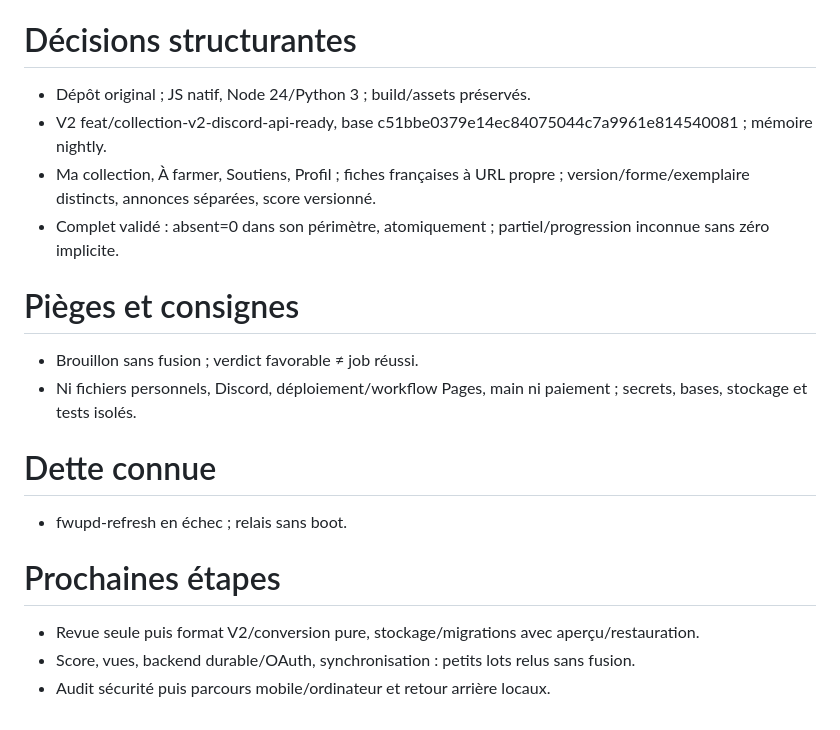
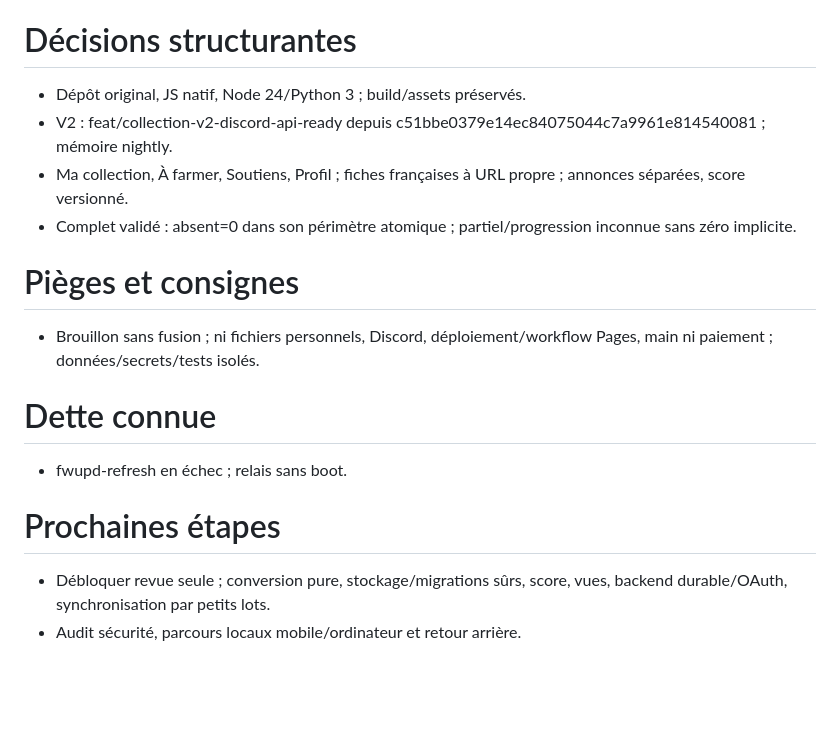
Before and after one commit to arosaRe/naruto-blazing-revival, a Markdown page: etat.md, the part around the change. Drawn GitHub-style; blank space fills up the shorter version.

Commit message:
docs: reduire la memoire sans retirer les retours PDG

```diff
--- a/etat.md
+++ b/etat.md
@@ -45,19 +45,17 @@
 - 19:48 — Vérifier la revue #81 et poursuivre selon verdict ; #82 reste brouillon sur feat/collection-v2-discord-api-ready, sans fusion nightly. Échec « Pull Request is still a draft » : ni passage prête ni contournement. Rapporter verdict, vérifications et limites séparément ; validation sans tentative de merge. Si automatisation incompatible, signaler le blocage sans relancer la boucle. Ni déploiement, workflow de production, Discord, main ni paiement.
 
 # Décisions structurantes
-- Dépôt original ; JS natif, Node 24/Python 3 ; build/assets préservés.
-- V2 feat/collection-v2-discord-api-ready, base c51bbe0379e14ec84075044c7a9961e814540081 ; mémoire nightly.
-- Ma collection, À farmer, Soutiens, Profil ; fiches françaises à URL propre ; version/forme/exemplaire distincts, annonces séparées, score versionné.
-- Complet validé : absent=0 dans son périmètre, atomiquement ; partiel/progression inconnue sans zéro implicite.
+- Dépôt original, JS natif, Node 24/Python 3 ; build/assets préservés.
+- V2 : feat/collection-v2-discord-api-ready depuis c51bbe0379e14ec84075044c7a9961e814540081 ; mémoire nightly.
+- Ma collection, À farmer, Soutiens, Profil ; fiches françaises à URL propre ; annonces séparées, score versionné.
+- Complet validé : absent=0 dans son périmètre atomique ; partiel/progression inconnue sans zéro implicite.
 
 # Pièges et consignes
-- Brouillon sans fusion ; verdict favorable ≠ job réussi.
-- Ni fichiers personnels, Discord, déploiement/workflow Pages, main ni paiement ; secrets, bases, stockage et tests isolés.
+- Brouillon sans fusion ; ni fichiers personnels, Discord, déploiement/workflow Pages, main ni paiement ; données/secrets/tests isolés.
 
 # Dette connue
 - fwupd-refresh en échec ; relais sans boot.
 
 # Prochaines étapes
-- Revue seule puis format V2/conversion pure, stockage/migrations avec aperçu/restauration.
-- Score, vues, backend durable/OAuth, synchronisation : petits lots relus sans fusion.
-- Audit sécurité puis parcours mobile/ordinateur et retour arrière locaux.
+- Débloquer revue seule ; conversion pure, stockage/migrations sûrs, score, vues, backend durable/OAuth, synchronisation par petits lots.
+- Audit sécurité, parcours locaux mobile/ordinateur et retour arrière.
```
